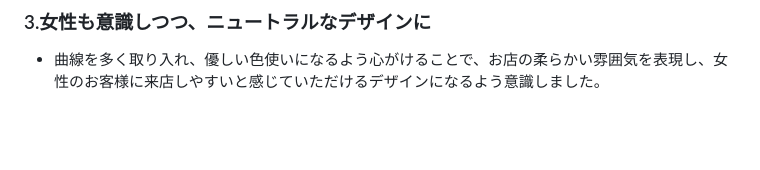
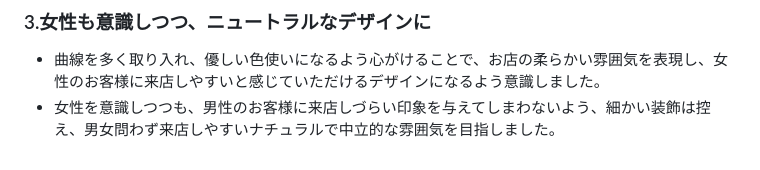
Before and after one commit to kanakanakan/cutsalonnico, a Markdown page: README.md, the part around the change. Rendered like a GitHub page; blank space fills up the shorter version.

```diff
--- a/README.md
+++ b/README.md
@@ -60,3 +60,4 @@
 
 ### 3.女性も意識しつつ、ニュートラルなデザインに
 - 曲線を多く取り入れ、優しい色使いになるよう心がけることで、お店の柔らかい雰囲気を表現し、女性のお客様に来店しやすいと感じていただけるデザインになるよう意識しました。
+- 女性を意識しつつも、男性のお客様に来店しづらい印象を与えてしまわないよう、細かい装飾は控え、男女問わず来店しやすいナチュラルで中立的な雰囲気を目指しました。
```
